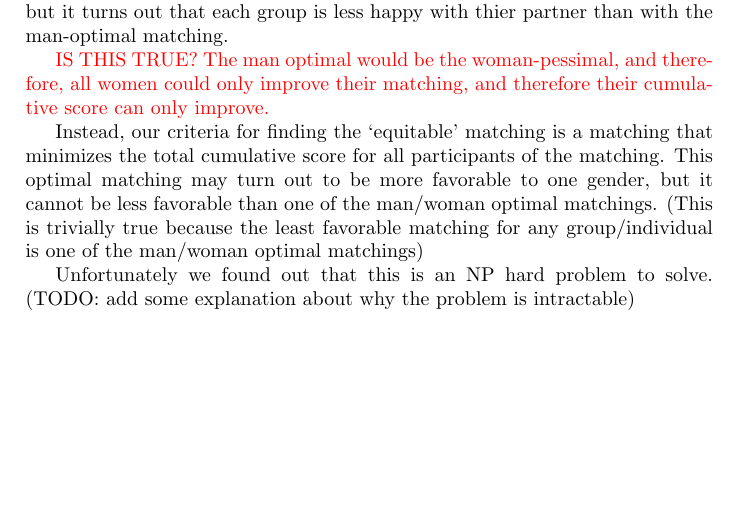
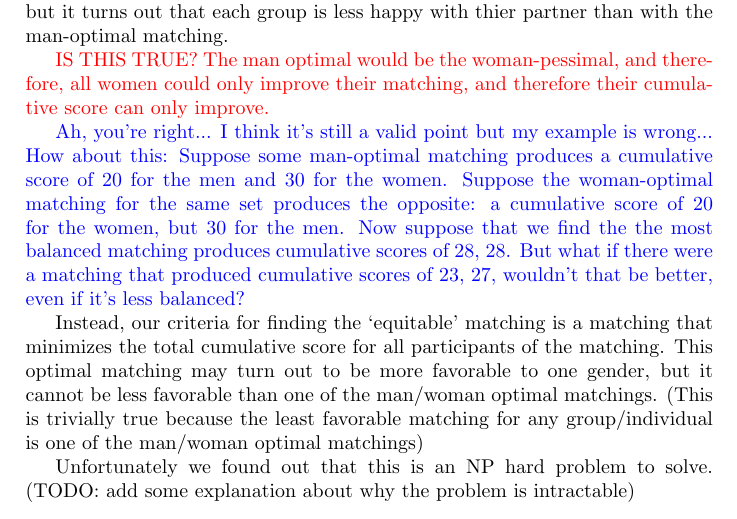
Before and after one commit to JoshMusick/social_computing_term_proj, a LaTeX paper (report/main.tex): part of page 2 of 6, cut so that both start at the same text, the shorter picture padded with empty space. Compiled offline with pdfLaTeX.

Commit message:
Add note on Josh's correction

```diff
--- a/report/main.tex
+++ b/report/main.tex
@@ -55,6 +55,8 @@ One approach to finding a more equitable matching might be to find a stable matc
 A shortfall of this method however, is that such a stable marriage could actually lead to both genders having a less favorable overall matching. As an example, suppose some man-optimal matching produced a cumulative score of 25 for the men and 30 for the women. Now let's suppose that we were able to find a stable marriage such that each gender had equivalent cumulative scores of 35. By the criteria we've described above, this is a more equitable arrangement, but it turns out that each group is less happy with thier partner than with the man-optimal matching.
 
 \textcolor{red}{IS THIS TRUE? The man optimal would be the woman-pessimal, and therefore, all women could only improve their matching, and therefore their cumulative score can only improve.}
+
+\textcolor{blue}{Ah, you're right... I think it's still a valid point but my example is wrong... How about this: Suppose some man-optimal matching produces a cumulative score of 20 for the men and 30 for the women. Suppose the woman-optimal matching for the same set produces the opposite: a cumulative score of 20 for the women, but 30 for the men. Now suppose that we find the the most balanced matching produces cumulative scores of 28, 28. But what if there were a matching that produced cumulative scores of 23, 27, wouldn't that be better, even if it's less balanced? }
 
 Instead, our criteria for finding the `equitable' matching is a matching that minimizes the total cumulative score for all participants of the matching. This optimal matching may turn out to be more favorable to one gender, but it cannot be less favorable than one of the man/woman optimal matchings. (This is trivially true because the least favorable matching for any group/individual is one of the man/woman optimal matchings)
 
```
